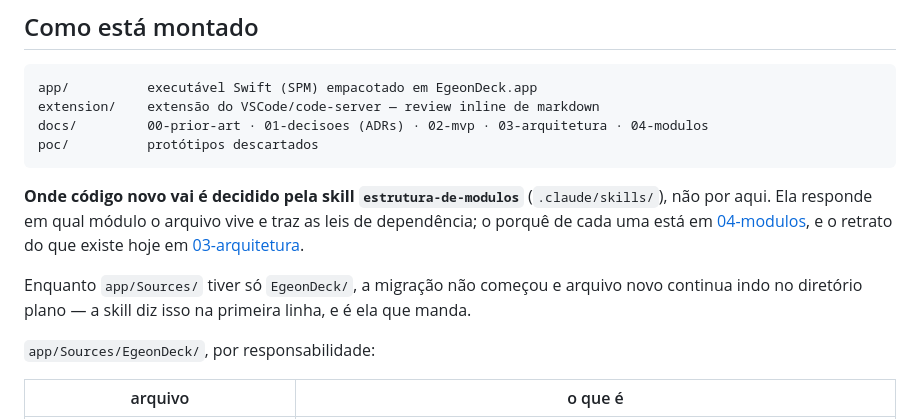
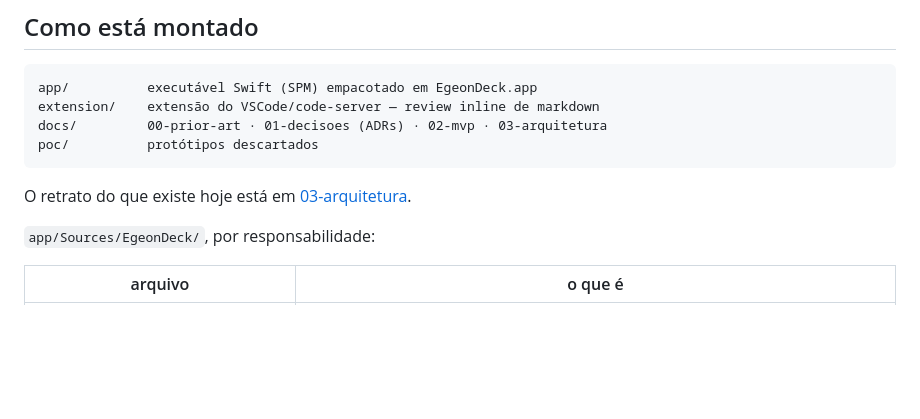
Before and after one commit to JulioRennan/egeon-deck, a Markdown page: CLAUDE.md, the part around the change. GitHub-like rendering; blank space fills up the shorter version.

````diff
--- a/CLAUDE.md
+++ b/CLAUDE.md
@@ -18,18 +18,11 @@ distribuição.
 ```
 app/          executável Swift (SPM) empacotado em EgeonDeck.app
 extension/    extensão do VSCode/code-server — review inline de markdown
-docs/         00-prior-art · 01-decisoes (ADRs) · 02-mvp · 03-arquitetura · 04-modulos
+docs/         00-prior-art · 01-decisoes (ADRs) · 02-mvp · 03-arquitetura
 poc/          protótipos descartados
 ```
 
-**Onde código novo vai é decidido pela skill `estrutura-de-modulos`**
-(`.claude/skills/`), não por aqui. Ela responde em qual módulo o arquivo vive e traz as
-leis de dependência; o porquê de cada uma está em [04-modulos](docs/04-modulos.md), e o
-retrato do que existe hoje em [03-arquitetura](docs/03-arquitetura.md).
-
-Enquanto `app/Sources/` tiver só `EgeonDeck/`, a migração não começou e arquivo novo
-continua indo no diretório plano — a skill diz isso na primeira linha, e é ela que
-manda.
+O retrato do que existe hoje está em [03-arquitetura](docs/03-arquitetura.md).
 
 `app/Sources/EgeonDeck/`, por responsabilidade:
 
````
Also changed, not shown: docs/04-modulos.md (deleted, +0 -295 lines), 1 other file.
